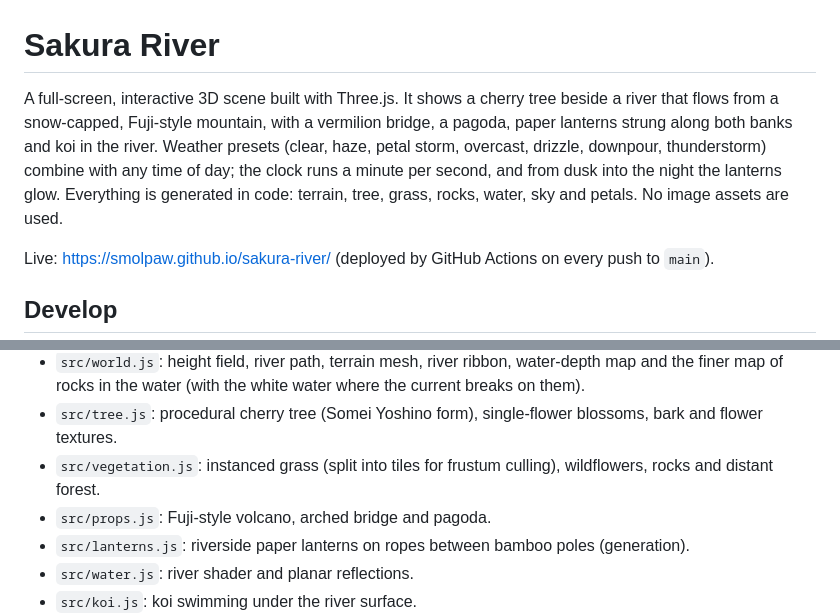
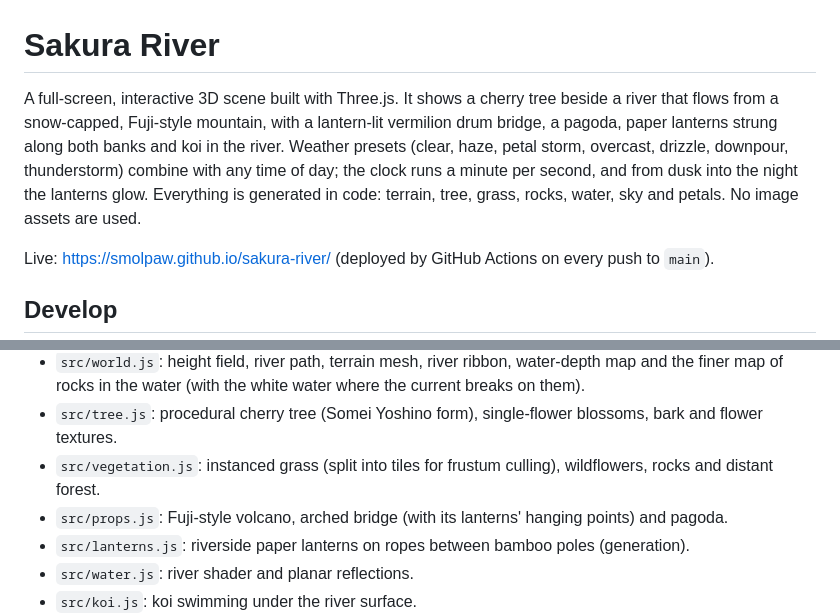
Before and after one commit to smolpaw/sakura-river, a Markdown page: README.md, 2 parts joined by grey strips. Drawn GitHub-style.

Commit message:
docs: bridge, lanterns and controls

```diff
--- a/README.md
+++ b/README.md
@@ -1,6 +1,6 @@
 # Sakura River
 
-A full-screen, interactive 3D scene built with Three.js. It shows a cherry tree beside a river that flows from a snow-capped, Fuji-style mountain, with a vermilion bridge, a pagoda, paper lanterns strung along both banks and koi in the river. Weather presets (clear, haze, petal storm, overcast, drizzle, downpour, thunderstorm) combine with any time of day; the clock runs a minute per second, and from dusk into the night the lanterns glow. Everything is generated in code: terrain, tree, grass, rocks, water, sky and petals. No image assets are used.
+A full-screen, interactive 3D scene built with Three.js. It shows a cherry tree beside a river that flows from a snow-capped, Fuji-style mountain, with a lantern-lit vermilion drum bridge, a pagoda, paper lanterns strung along both banks and koi in the river. Weather presets (clear, haze, petal storm, overcast, drizzle, downpour, thunderstorm) combine with any time of day; the clock runs a minute per second, and from dusk into the night the lanterns glow. Everything is generated in code: terrain, tree, grass, rocks, water, sky and petals. No image assets are used.
 
 Live: https://smolpaw.github.io/sakura-river/ (deployed by GitHub Actions on every push to `main`).
 
@@ -22,7 +22,7 @@ Live: https://smolpaw.github.io/sakura-river/ (deployed by GitHub Actions on eve
 - `src/world.js`: height field, river path, terrain mesh, river ribbon, water-depth map and the finer map of rocks in the water (with the white water where the current breaks on them).
 - `src/tree.js`: procedural cherry tree (Somei Yoshino form), single-flower blossoms, bark and flower textures.
 - `src/vegetation.js`: instanced grass (split into tiles for frustum culling), wildflowers, rocks and distant forest.
-- `src/props.js`: Fuji-style volcano, arched bridge and pagoda.
+- `src/props.js`: Fuji-style volcano, arched bridge (with its lanterns' hanging points) and pagoda.
 - `src/lanterns.js`: riverside paper lanterns on ropes between bamboo poles (generation).
 - `src/water.js`: river shader and planar reflections.
 - `src/koi.js`: koi swimming under the river surface.
```
Also changed, not shown: docs/performance-plan.md (+4 -0 lines).
